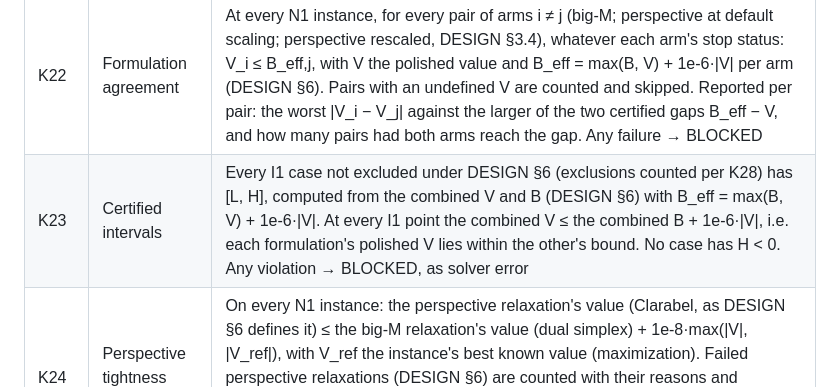
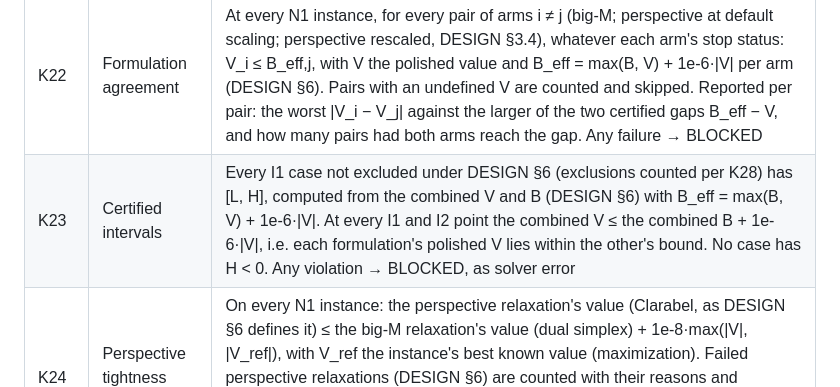
Before and after one commit to IsaiahChoi/engs104-neutrality-v2, a Markdown page: docs/CHECKS.md, the part around the change. GitHub-like rendering.

Commit message:
CHECKS: K23 covers I2

```diff
--- a/docs/CHECKS.md
+++ b/docs/CHECKS.md
@@ -40,7 +40,7 @@ These checks verify that the numbers are real, reproducible, and consistent with
 | ID | Check | Criterion |
 |---|---|---|
 | K22 | Formulation agreement | At every N1 instance, for every pair of arms i ≠ j (big-M; perspective at default scaling; perspective rescaled, DESIGN §3.4), whatever each arm's stop status: V_i ≤ B_eff,j, with V the polished value and B_eff = max(B, V) + 1e-6·\|V\| per arm (DESIGN §6). Pairs with an undefined V are counted and skipped. Reported per pair: the worst \|V_i − V_j\| against the larger of the two certified gaps B_eff − V, and how many pairs had both arms reach the gap. Any failure → BLOCKED |
-| K23 | Certified intervals | Every I1 case not excluded under DESIGN §6 (exclusions counted per K28) has [L, H], computed from the combined V and B (DESIGN §6) with B_eff = max(B, V) + 1e-6·\|V\|. At every I1 point the combined V ≤ the combined B + 1e-6·\|V\|, i.e. each formulation's polished V lies within the other's bound. No case has H < 0. Any violation → BLOCKED, as solver error |
+| K23 | Certified intervals | Every I1 case not excluded under DESIGN §6 (exclusions counted per K28) has [L, H], computed from the combined V and B (DESIGN §6) with B_eff = max(B, V) + 1e-6·\|V\|. At every I1 and I2 point the combined V ≤ the combined B + 1e-6·\|V\|, i.e. each formulation's polished V lies within the other's bound. No case has H < 0. Any violation → BLOCKED, as solver error |
 | K24 | Perspective tightness (A6) | On every N1 instance: the perspective relaxation's value (Clarabel, as DESIGN §6 defines it) ≤ the big-M relaxation's value (dual simplex) + 1e-8·max(\|V\|, \|V_ref\|), with V_ref the instance's best known value (maximization). Failed perspective relaxations (DESIGN §6) are counted with their reasons and excluded. Gurobi's root bounds for each arm (DESIGN §7, N1) are recorded and reported, not gated: they include each model's own presolve and cuts and, at default scaling, the cone tolerance |
 | K25 | Determinism | 3 N1 instances rerun under WorkLimit give identical Work, node count, and incumbent value |
 | K26 | MIQP feasibility | The independent checker (cardinality, minimum position, linking, mandate) passes at 1e-9 on the weights of every polished V, in every arm of I1, I2, N1 and N2. Raw incumbents are checked at Gurobi's tolerances (FeasibilityTol 1e-6, IntFeasTol 1e-5); their verdicts are recorded and counted, not gated |
```
